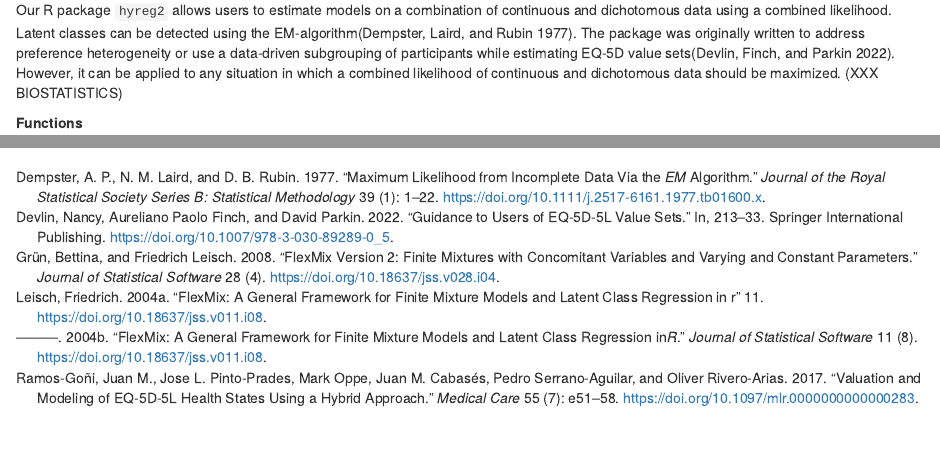
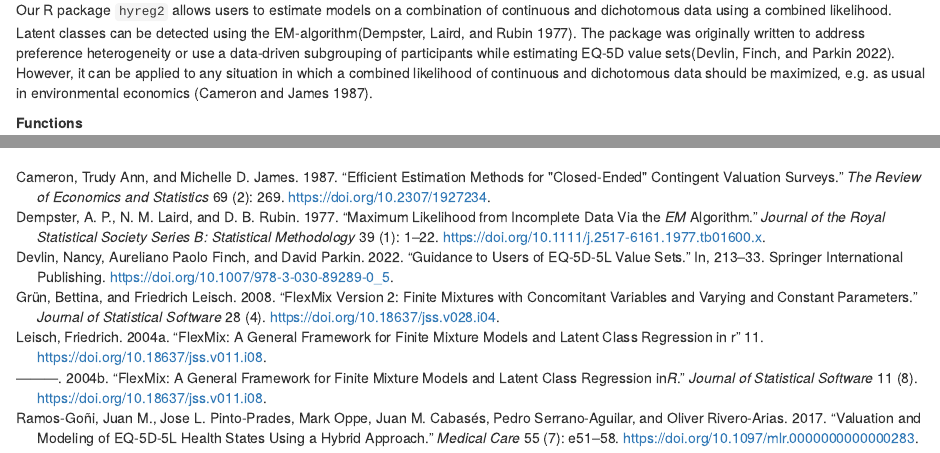
Before and after one commit to Selk19/hyreg2, an R Markdown document (vignettes/hyreg2_basics-vignette.Rmd): the page in a window 1100 px wide, from 410 px down, and a second part further down, joined at a grey line. Rendered offline with R 4.5, knitr and Pandoc, with nearby package versions; some code elsewhere in the file could not run offline; common packages that the code uses without loading them are loaded.

Commit message:
include reference

```diff
--- a/vignettes/hyreg2_basics-vignette.Rmd
+++ b/vignettes/hyreg2_basics-vignette.Rmd
@@ -22,8 +22,7 @@ bibliography: references.bib
 Our R package `hyreg2` allows users to estimate models on a combination of continuous and dichotomous data using a combined likelihood.
 Latent classes can be detected using the EM-algorithm[@dempster1977].
 The package was originally written to address preference heterogeneity or use a data-driven subgrouping of participants while estimating EQ-5D value sets[@devlin2022].
-However, it can be applied to any situation in which a combined likelihood of continuous and dichotomous data should be maximized.
-(XXX BIOSTATISTICS)
+However, it can be applied to any situation in which a combined likelihood of continuous and dichotomous data should be maximized, e.g. as usual in environmental economics [@cameron1987].
 
 **Functions**
 
--- a/vignettes/references.bib
+++ b/vignettes/references.bib
@@ -77,3 +77,17 @@
 	url = {http://dx.doi.org/10.1111/j.2517-6161.1977.tb01600.x},
 	langid = {en}
 }
+
+@article{cameron1987,
+	title = {Efficient Estimation Methods for {"}Closed-Ended{"} Contingent Valuation Surveys},
+	author = {Cameron, Trudy Ann and James, Michelle D.},
+	year = {1987},
+	month = {05},
+	date = {1987-05},
+	journal = {The Review of Economics and Statistics},
+	pages = {269},
+	volume = {69},
+	number = {2},
+	doi = {10.2307/1927234},
+	url = {http://dx.doi.org/10.2307/1927234}
+}
```
